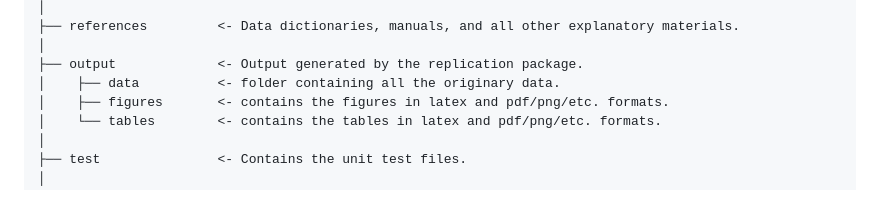
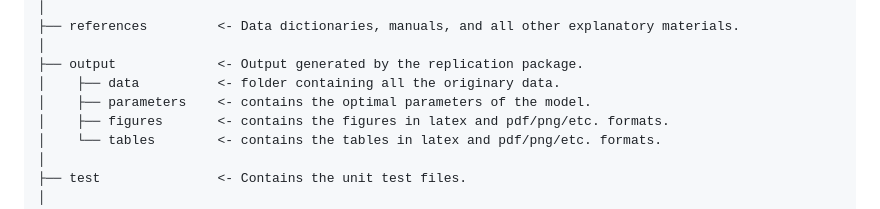
Before and after one commit to JonathanGarson/RoO.jl, a Markdown page: README.md, the part around the change. GitHub-like rendering.

```diff
--- a/README.md
+++ b/README.md
@@ -61,6 +61,7 @@ The folders are organised as follow:
 │
 ├── output             <- Output generated by the replication package.
 │    ├── data          <- folder containing all the originary data.
+│    ├── parameters    <- contains the optimal parameters of the model.
 │    ├── figures       <- contains the figures in latex and pdf/png/etc. formats.
 │    └── tables        <- contains the tables in latex and pdf/png/etc. formats.
 │
```
